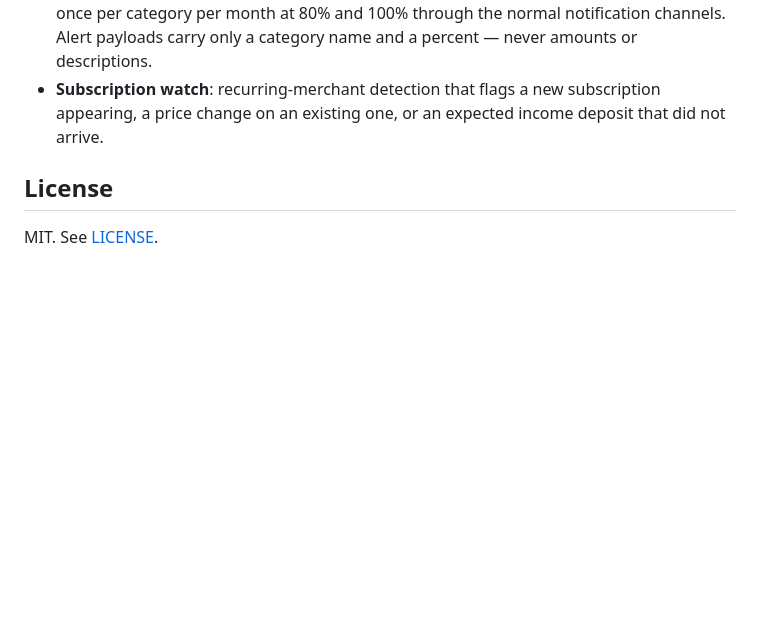
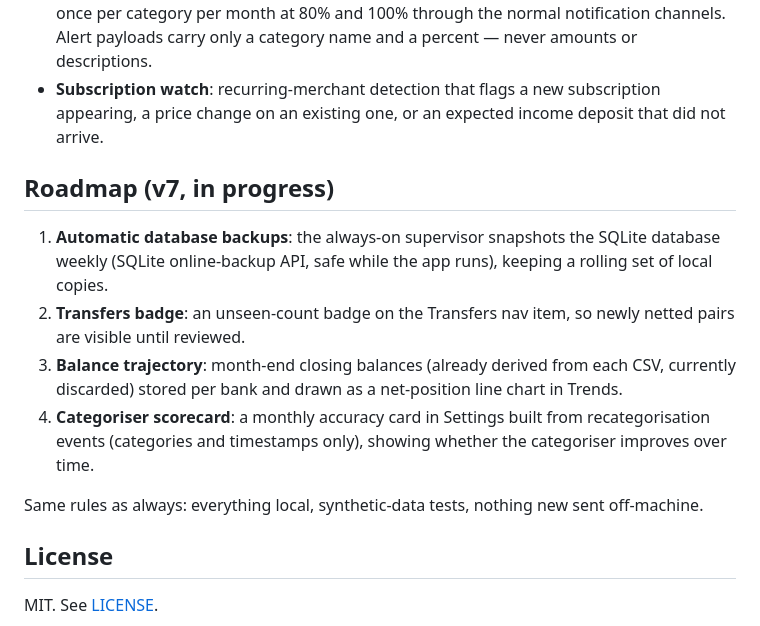
Before and after one commit to MrTig-afk/FinanceTracker, a Markdown page: README.md, the part around the change. GitHub-like rendering; blank space fills up the shorter version.

Commit message:
docs: add v7 roadmap

```diff
--- a/README.md
+++ b/README.md
@@ -221,6 +221,15 @@ Newest additions (v6), all local heuristics over data already on your machine
 - **Budget alerts**: per-category monthly budgets set in Settings, checked after each run, fired once per category per month at 80% and 100% through the normal notification channels. Alert payloads carry only a category name and a percent — never amounts or descriptions.
 - **Subscription watch**: recurring-merchant detection that flags a new subscription appearing, a price change on an existing one, or an expected income deposit that did not arrive.
 
+## Roadmap (v7, in progress)
+
+1. **Automatic database backups**: the always-on supervisor snapshots the SQLite database weekly (SQLite online-backup API, safe while the app runs), keeping a rolling set of local copies.
+2. **Transfers badge**: an unseen-count badge on the Transfers nav item, so newly netted pairs are visible until reviewed.
+3. **Balance trajectory**: month-end closing balances (already derived from each CSV, currently discarded) stored per bank and drawn as a net-position line chart in Trends.
+4. **Categoriser scorecard**: a monthly accuracy card in Settings built from recategorisation events (categories and timestamps only), showing whether the categoriser improves over time.
+
+Same rules as always: everything local, synthetic-data tests, nothing new sent off-machine.
+
 ## License
 
 MIT. See [LICENSE](LICENSE).
```
